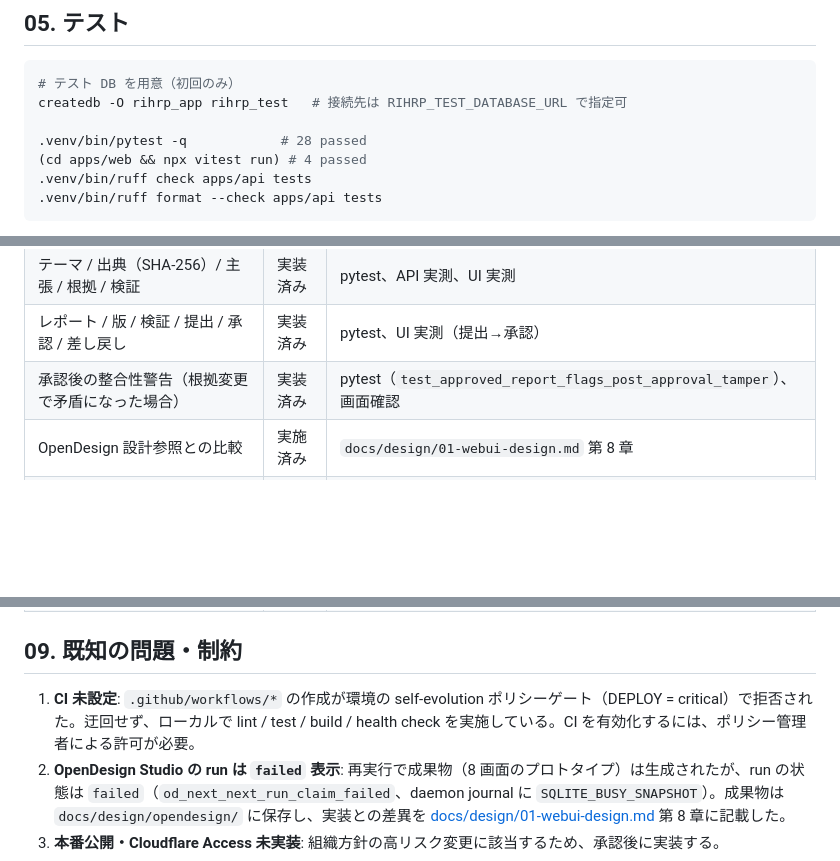
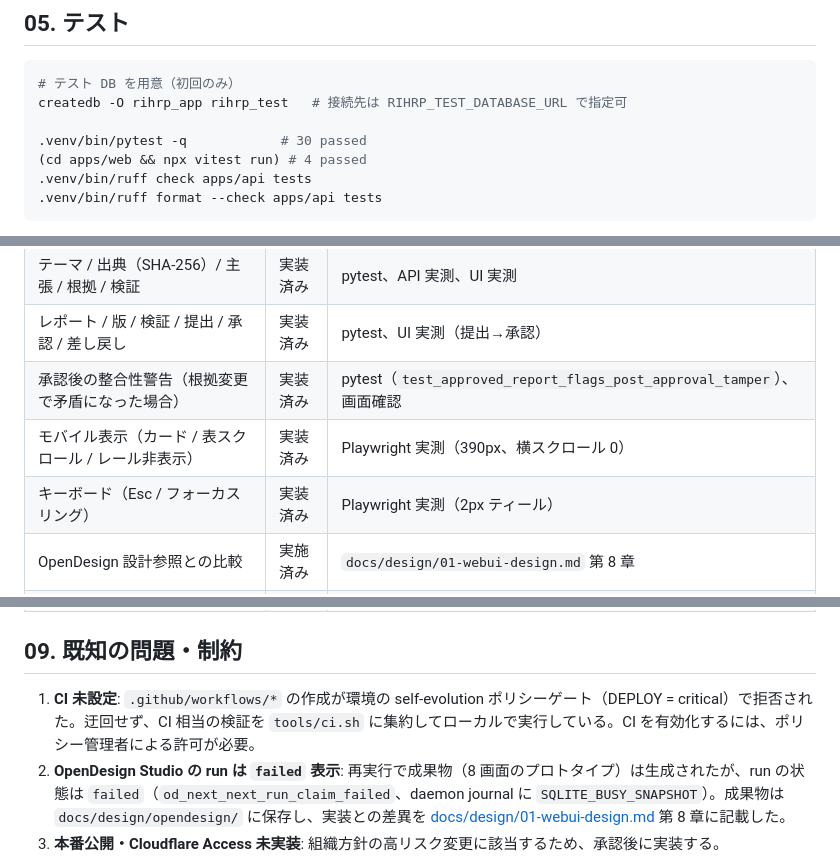
Before and after one commit to Kensan196948G/RIHRP-Research-Studio, a Markdown page: README.md, 3 parts joined by grey strips. Drawn GitHub-style; blank space fills up the shorter version.

```diff
--- a/README.md
+++ b/README.md
@@ -123,7 +123,7 @@ RIHRP_DATABASE_URL=postgresql+psycopg://rihrp_app:<パスワード>@127.0.0.1:54
 # テスト DB を用意（初回のみ）
 createdb -O rihrp_app rihrp_test   # 接続先は RIHRP_TEST_DATABASE_URL で指定可
 
-.venv/bin/pytest -q            # 28 passed
+.venv/bin/pytest -q            # 30 passed
 (cd apps/web && npx vitest run) # 4 passed
 .venv/bin/ruff check apps/api tests
 .venv/bin/ruff format --check apps/api tests
@@ -160,6 +160,8 @@ createdb -O rihrp_app rihrp_test   # 接続先は RIHRP_TEST_DATABASE_URL で指
 | テーマ / 出典（SHA-256）/ 主張 / 根拠 / 検証 | 実装済み | pytest、API 実測、UI 実測 |
 | レポート / 版 / 検証 / 提出 / 承認 / 差し戻し | 実装済み | pytest、UI 実測（提出→承認） |
 | 承認後の整合性警告（根拠変更で矛盾になった場合） | 実装済み | pytest（`test_approved_report_flags_post_approval_tamper`）、画面確認 |
+| モバイル表示（カード / 表スクロール / レール非表示） | 実装済み | Playwright 実測（390px、横スクロール 0） |
+| キーボード（Esc / フォーカスリング） | 実装済み | Playwright 実測（2px ティール） |
 | OpenDesign 設計参照との比較 | 実施済み | `docs/design/01-webui-design.md` 第 8 章 |
 | Markdown エクスポート | 実装済み | pytest、API 実測 |
 | 監査ログ（append-only） | 実装済み | pytest |
@@ -171,7 +173,7 @@ createdb -O rihrp_app rihrp_test   # 接続先は RIHRP_TEST_DATABASE_URL で指
 
 ## 09. 既知の問題・制約
 
-1. **CI 未設定**: `.github/workflows/*` の作成が環境の self-evolution ポリシーゲート（DEPLOY = critical）で拒否された。迂回せず、ローカルで lint / test / build / health check を実施している。CI を有効化するには、ポリシー管理者による許可が必要。
+1. **CI 未設定**: `.github/workflows/*` の作成が環境の self-evolution ポリシーゲート（DEPLOY = critical）で拒否された。迂回せず、CI 相当の検証を `tools/ci.sh` に集約してローカルで実行している。CI を有効化するには、ポリシー管理者による許可が必要。
 2. **OpenDesign Studio の run は `failed` 表示**: 再実行で成果物（8 画面のプロトタイプ）は生成されたが、run の状態は `failed`（`od_next_next_run_claim_failed`、daemon journal に `SQLITE_BUSY_SNAPSHOT`）。成果物は `docs/design/opendesign/` に保存し、実装との差異を [docs/design/01-webui-design.md](docs/design/01-webui-design.md) 第 8 章に記載した。
 3. **本番公開・Cloudflare Access 未実装**: 組織方針の高リスク変更に該当するため、承認後に実装する。
 4. **マージ未実施**: `claude-automerge check` の実測で、`allowlist` 未登録 / `auto-merge-enabled=False` / `branch-protection` なし / 必須チェック 0 / 独立レビュー証跡なし のため fail。ユーザー規則により、許可リスト未登録のリポジトリは自動マージしない（許可リストの変更はユーザーの明示指示が必要）。
```
Also changed, not shown: other parts of README.md (+5 -1 lines), docs/design/01-webui-design.md (+21 -7 lines), docs/requirements/traceability.md (added, +63 -0 lines), docs/verification/2026-11-02.md (added, +72 -0 lines), docs/assets/screenshots/02-dashboard.png, docs/assets/screenshots/05-report-editor.png, docs/assets/screenshots/07-mobile-dashboard.png (added), docs/assets/screenshots/08-mobile-claims.png (added), docs/assets/screenshots/09-mobile-editor.png (added), 8 other files.
